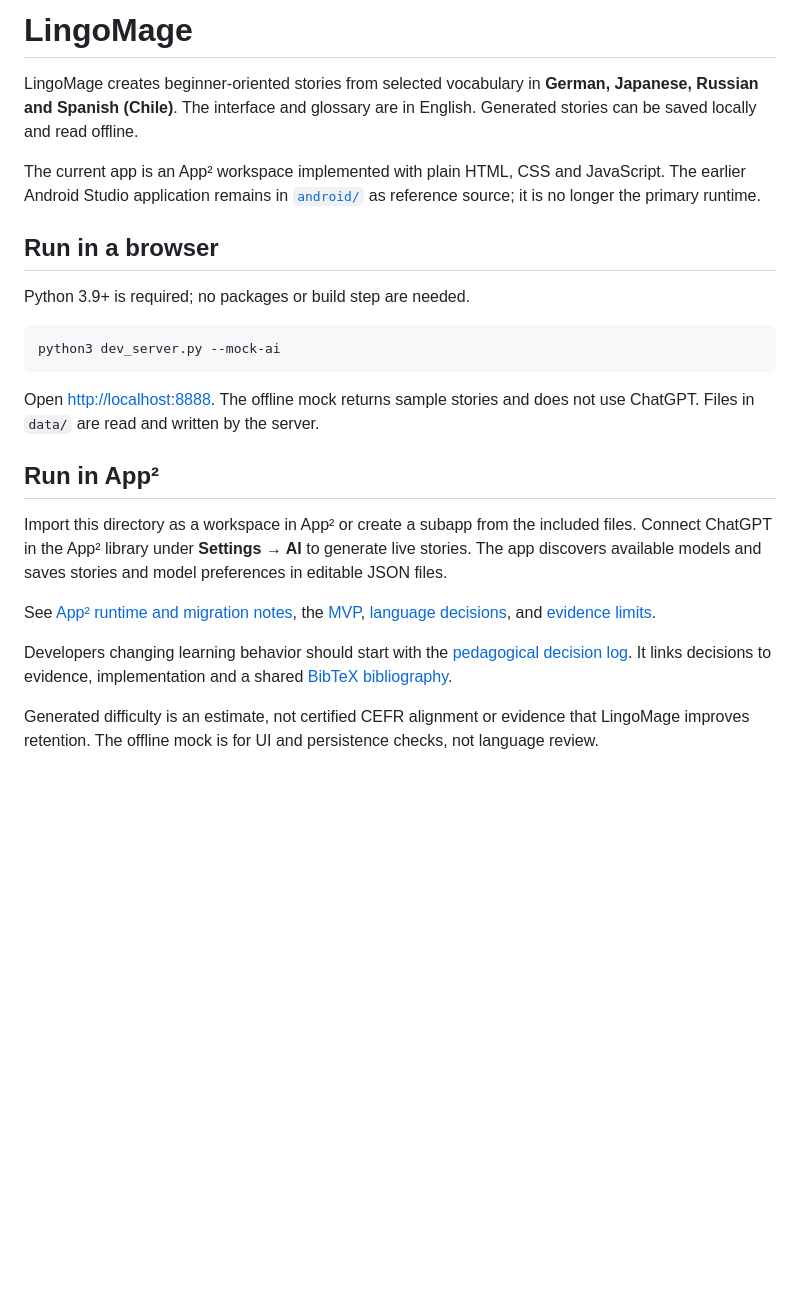
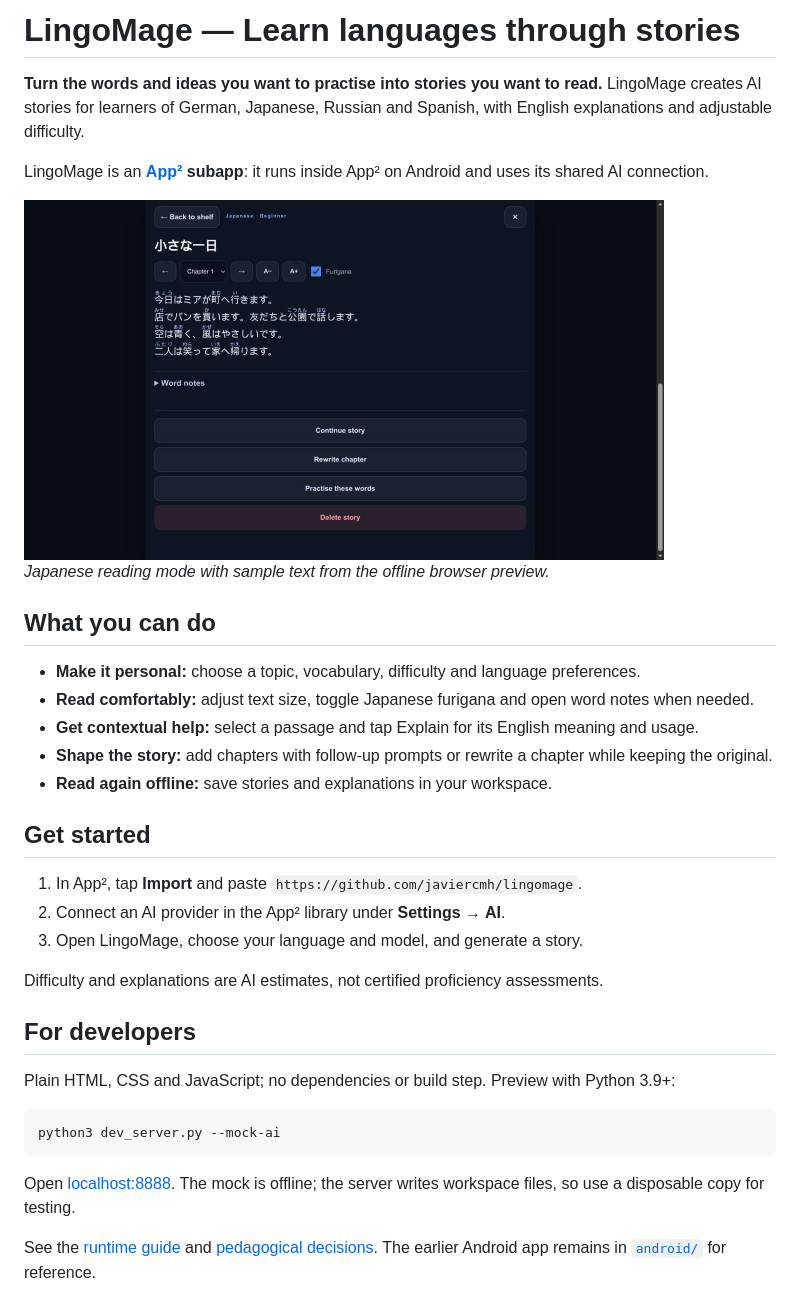
Before and after one commit to javiercmh/lingomage, a Markdown page: README.md, the part around the change. Rendered like a GitHub page; pictures changed too: docs/images/reading-mode.jpg (added); blank space fills up the shorter version.

Commit message:
Clarify LingoMage goal and App² setup in README

````diff
--- a/README.md
+++ b/README.md
@@ -1,25 +1,37 @@
-# LingoMage
+# LingoMage — Learn languages through stories
 
-LingoMage creates beginner-oriented stories from selected vocabulary in **German, Japanese, Russian and Spanish (Chile)**. The interface and glossary are in English. Generated stories can be saved locally and read offline.
+**Turn the words and ideas you want to practise into stories you want to read.** LingoMage creates AI stories for learners of German, Japanese, Russian and Spanish, with English explanations and adjustable difficulty.
 
-The current app is an App² workspace implemented with plain HTML, CSS and JavaScript. The earlier Android Studio application remains in [`android/`](android/) as reference source; it is no longer the primary runtime.
+LingoMage is an **[App²](https://github.com/javiercmh/appapp) subapp**: it runs inside App² on Android and uses its shared AI connection.
 
-## Run in a browser
+<img src="docs/images/reading-mode.jpg" width="640" alt="LingoMage reading mode showing a Japanese story with optional furigana and chapter controls">
 
-Python 3.9+ is required; no packages or build step are needed.
+*Japanese reading mode with sample text from the offline browser preview.*
+
+## What you can do
+
+- **Make it personal:** choose a topic, vocabulary, difficulty and language preferences.
+- **Read comfortably:** adjust text size, toggle Japanese furigana and open word notes when needed.
+- **Get contextual help:** select a passage and tap Explain for its English meaning and usage.
+- **Shape the story:** add chapters with follow-up prompts or rewrite a chapter while keeping the original.
+- **Read again offline:** save stories and explanations in your workspace.
+
+## Get started
+
+1. In App², tap **Import** and paste `https://github.com/javiercmh/lingomage`.
+2. Connect an AI provider in the App² library under **Settings → AI**.
+3. Open LingoMage, choose your language and model, and generate a story.
+
+Difficulty and explanations are AI estimates, not certified proficiency assessments.
+
+## For developers
+
+Plain HTML, CSS and JavaScript; no dependencies or build step. Preview with Python 3.9+:
 
 ```sh
 python3 dev_server.py --mock-ai
 ```
 
-Open [http://localhost:8888](http://localhost:8888). The offline mock returns sample stories and does not use ChatGPT. Files in `data/` are read and written by the server.
+Open [localhost:8888](http://localhost:8888). The mock is offline; the server writes workspace files, so use a disposable copy for testing.
 
-## Run in App²
-
-Import this directory as a workspace in App² or create a subapp from the included files. Connect ChatGPT in the App² library under **Settings → AI** to generate live stories. The app discovers available models and saves stories and model preferences in editable JSON files.
-
-See [App² runtime and migration notes](docs/architecture/app2-runtime.md), the [MVP](docs/product/mvp.md), [language decisions](docs/languages/README.md), and [evidence limits](docs/research/README.md).
-
-Developers changing learning behavior should start with the [pedagogical decision log](docs/pedagogy/README.md). It links decisions to evidence, implementation and a shared [BibTeX bibliography](docs/research/references.bib).
-
-Generated difficulty is an estimate, not certified CEFR alignment or evidence that LingoMage improves retention. The offline mock is for UI and persistence checks, not language review.
+See the [runtime guide](docs/architecture/app2-runtime.md) and [pedagogical decisions](docs/pedagogy/README.md). The earlier Android app remains in [`android/`](android/) for reference.
````
